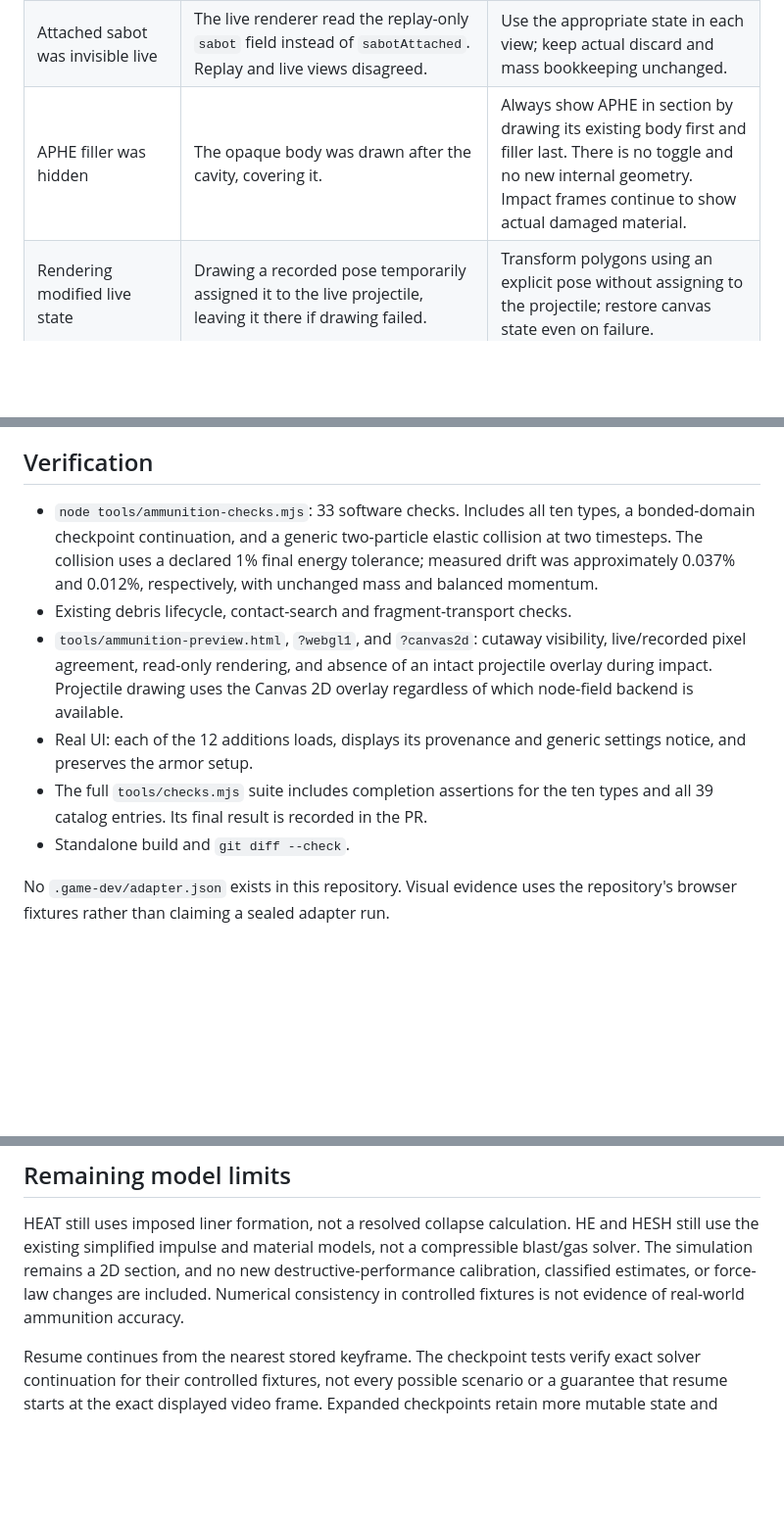
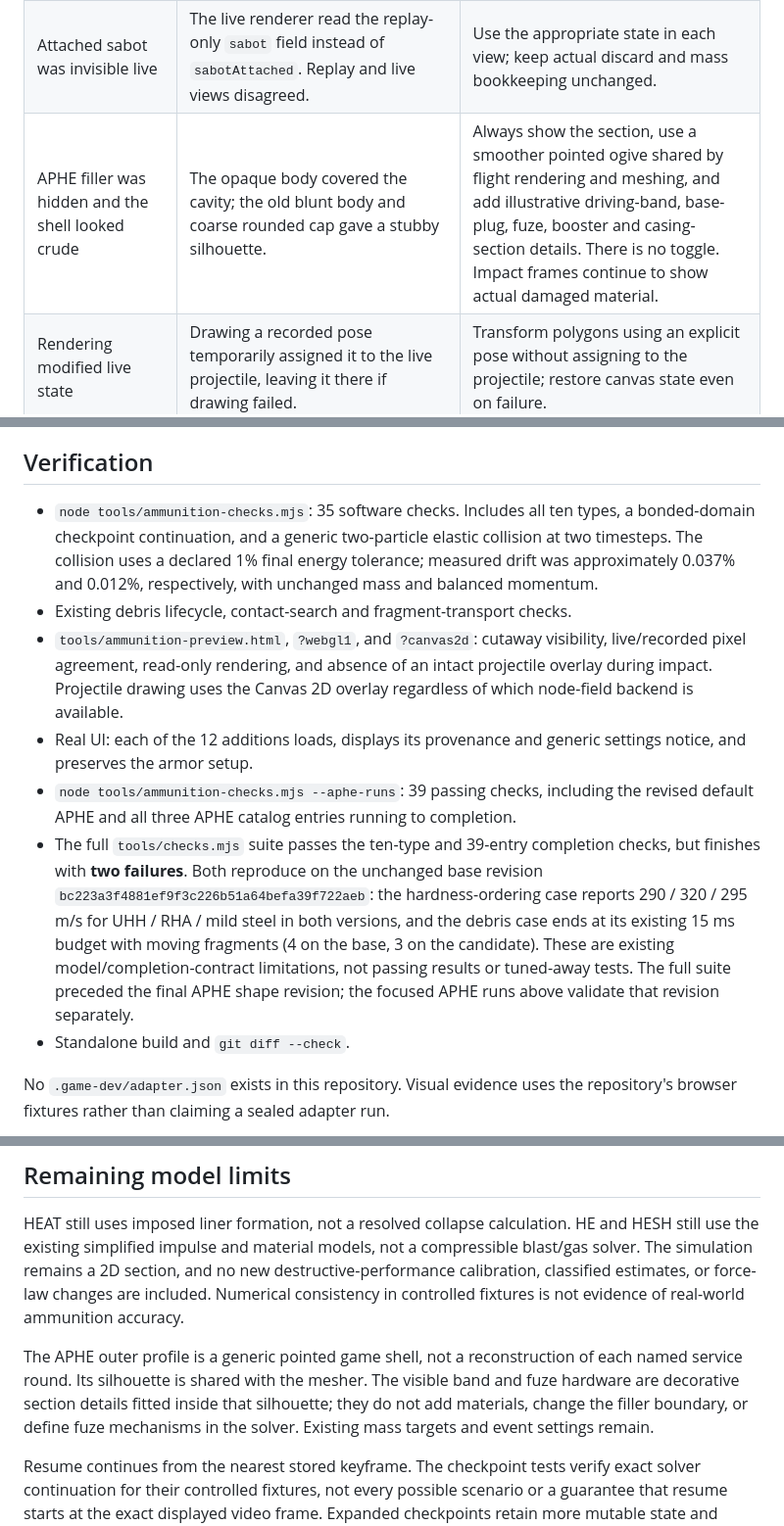
Before and after one commit to Kvolio/kvo.1, a Markdown page: docs/AMMUNITION-AUDIT.md, 3 parts joined by grey strips. Shown at 98% size. Rendered like a GitHub page; blank space fills up the shorter version.

Commit message:
Record APHE model revision and reproducible baseline test failures

```diff
--- a/docs/AMMUNITION-AUDIT.md
+++ b/docs/AMMUNITION-AUDIT.md
@@ -14,7 +14,7 @@ validate real ammunition performance or infer classified characteristics.
 | Conventional shell event clocks started before contact | APHE, HE and HESH could start their delay clock merely because the continuum mesh existed ahead of the target. | Start the existing delay from the first resolved contact timestamp; repeated checks dispatch once. No delay values or activation thresholds were calibrated. |
 | HEAT reported a fictitious conventional-shell dud | HEAT's existing liner-only model was later sent through a path requiring filler nodes which it never meshed. | Mark the imposed formation event as functioned once and keep it out of the conventional-shell detonation path. The imposed formation model and its velocity parameters are unchanged. |
 | Attached sabot was invisible live | The live renderer read the replay-only `sabot` field instead of `sabotAttached`. Replay and live views disagreed. | Use the appropriate state in each view; keep actual discard and mass bookkeeping unchanged. |
-| APHE filler was hidden | The opaque body was drawn after the cavity, covering it. | Always show APHE in section by drawing its existing body first and filler last. There is no toggle and no new internal geometry. Impact frames continue to show actual damaged material. |
+| APHE filler was hidden and the shell looked crude | The opaque body covered the cavity; the old blunt body and coarse rounded cap gave a stubby silhouette. | Always show the section, use a smoother pointed ogive shared by flight rendering and meshing, and add illustrative driving-band, base-plug, fuze, booster and casing-section details. There is no toggle. Impact frames continue to show actual damaged material. |
 | Rendering modified live state | Drawing a recorded pose temporarily assigned it to the live projectile, leaving it there if drawing failed. | Transform polygons using an explicit pose without assigning to the projectile; restore canvas state even on failure. |
 | Reset retained old outcome state | A miss could leave `finishReason` and other clocks/counters behind for the next run. | Clear event, completion, coast and progress state on reset. |
 | Checkpoints retained state from the future | Positions were rewound while projectile events, roles, fragment counters, module hits, cassette state, log sequence and result fields could remain from later frames. Recomputing forces also advanced history and energy accounting. | Snapshot mutable state, forces, bond-contact references and accumulators; replace future result objects and restore the saved forces without another force evaluation. |
@@ -39,7 +39,7 @@ than increasing penetration or reducing ricochet until a result looks right.
 
 ## Verification
 
-- `node tools/ammunition-checks.mjs`: 33 software checks. Includes all ten types,
+- `node tools/ammunition-checks.mjs`: 35 software checks. Includes all ten types,
   a bonded-domain checkpoint continuation, and a generic two-particle elastic
   collision at two timesteps. The collision uses a declared 1% final energy
   tolerance; measured drift was approximately 0.037% and 0.012%, respectively,
@@ -51,8 +51,17 @@ than increasing penetration or reducing ricochet until a result looks right.
   overlay regardless of which node-field backend is available.
 - Real UI: each of the 12 additions loads, displays its provenance and generic
   settings notice, and preserves the armor setup.
-- The full `tools/checks.mjs` suite includes completion assertions for the ten
-  types and all 39 catalog entries. Its final result is recorded in the PR.
+- `node tools/ammunition-checks.mjs --aphe-runs`: 39 passing checks, including
+  the revised default APHE and all three APHE catalog entries running to completion.
+- The full `tools/checks.mjs` suite passes the ten-type and 39-entry completion
+  checks, but finishes with **two failures**. Both reproduce on the unchanged
+  base revision `bc223a3f4881ef9f3c226b51a64befa39f722aeb`:
+  the hardness-ordering case reports 290 / 320 / 295 m/s for UHH / RHA / mild
+  steel in both versions, and the debris case ends at its existing 15 ms budget
+  with moving fragments (4 on the base, 3 on the candidate). These are existing
+  model/completion-contract limitations, not passing results or tuned-away tests.
+  The full suite preceded the final APHE shape revision; the focused APHE runs
+  above validate that revision separately.
 - Standalone build and `git diff --check`.
 
 No `.game-dev/adapter.json` exists in this repository. Visual evidence uses
@@ -87,6 +96,12 @@ new destructive-performance calibration, classified estimates, or force-law
 changes are included. Numerical consistency in controlled fixtures is not
 evidence of real-world ammunition accuracy.
 
+The APHE outer profile is a generic pointed game shell, not a reconstruction of
+each named service round. Its silhouette is shared with the mesher. The visible
+band and fuze hardware are decorative section details fitted inside that
+silhouette; they do not add materials, change the filler boundary, or define
+fuze mechanisms in the solver. Existing mass targets and event settings remain.
+
 Resume continues from the nearest stored keyframe. The checkpoint tests verify
 exact solver continuation for their controlled fixtures, not every possible
 scenario or a guarantee that resume starts at the exact displayed video frame.
```
